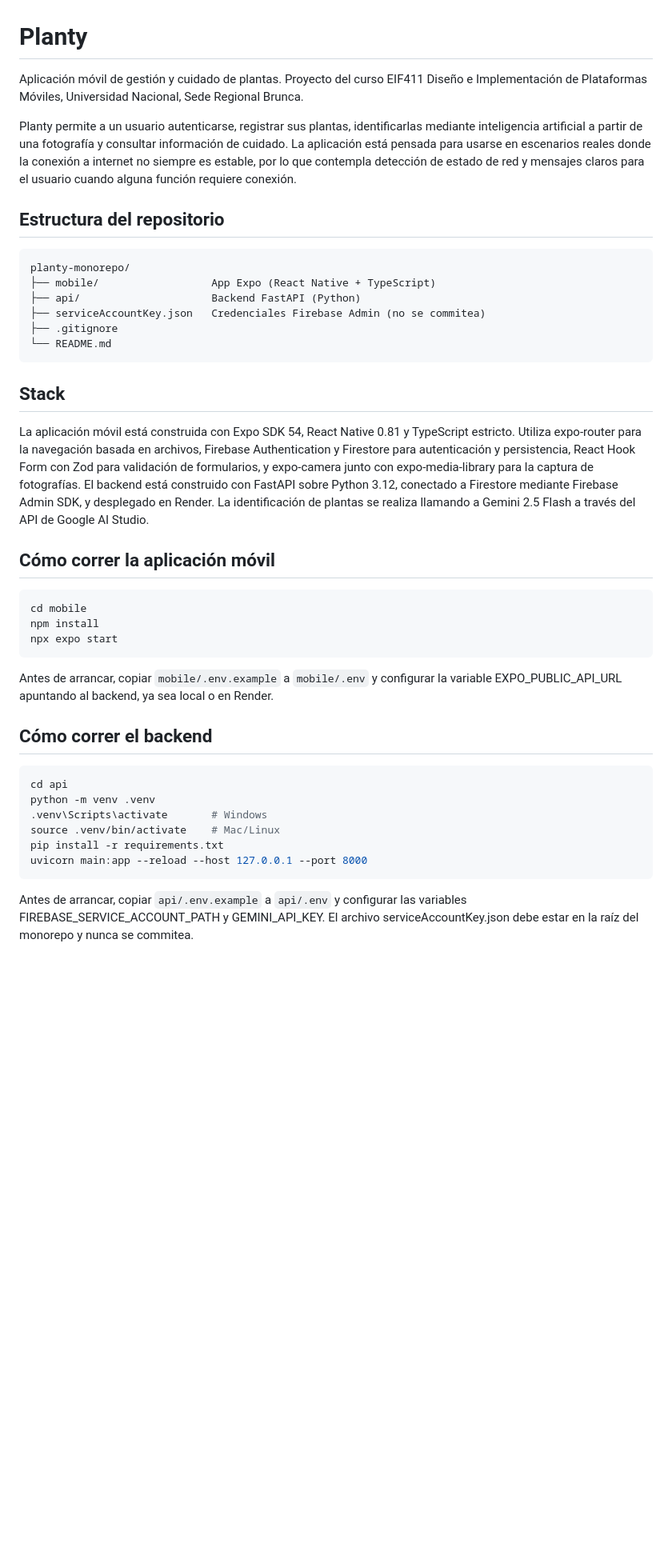
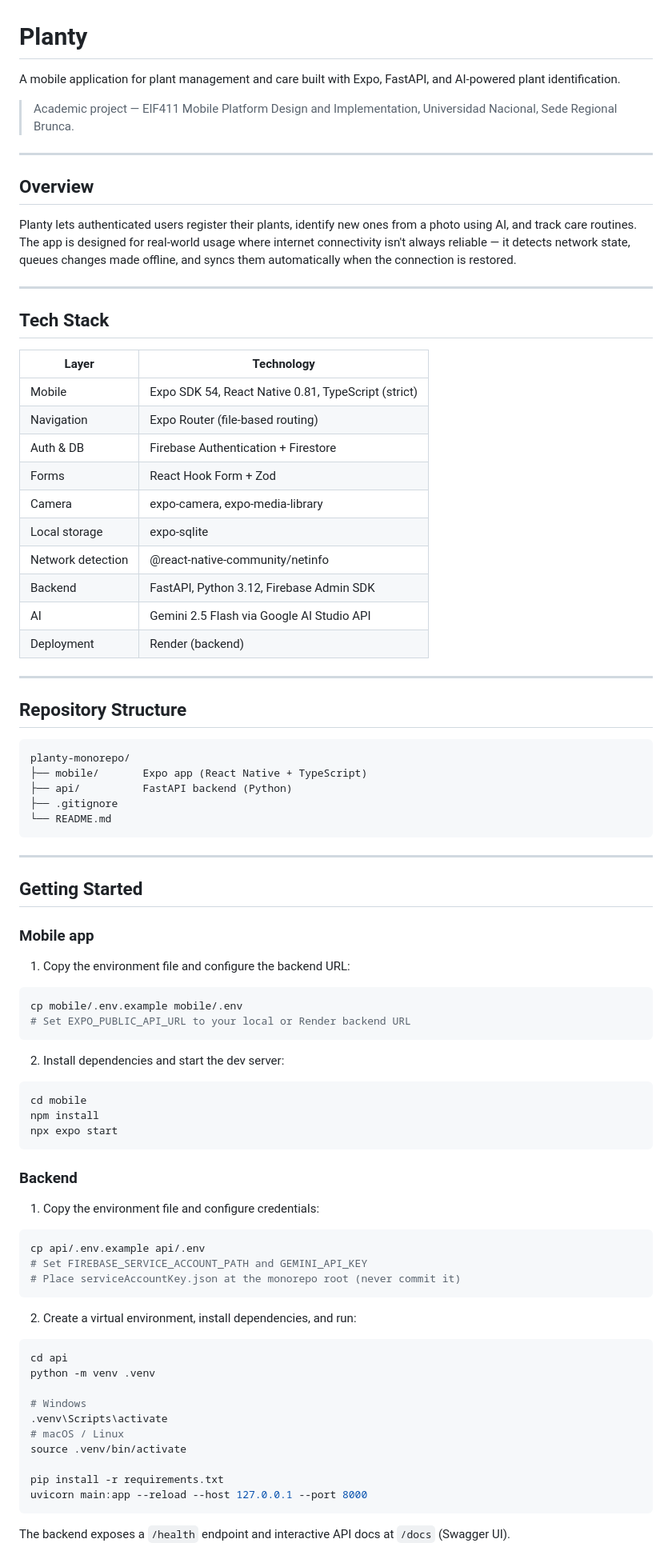
Before and after one commit to FranMoraCz17/planty, a Markdown page: README.md, the part around one of its changes. Shown at 80% size. Rendered like a GitHub page; blank space fills up the shorter version.

Commit message:
docs: actualizar el README.md con información sobre la aplicación, su estructura y el stack tecnológico

````diff
--- a/README.md
+++ b/README.md
@@ -1,25 +1,58 @@
 # Planty
 
-Aplicación móvil de gestión y cuidado de plantas. Proyecto del curso EIF411 Diseño e Implementación de Plataformas Móviles, Universidad Nacional, Sede Regional Brunca.
+A mobile application for plant management and care built with Expo, FastAPI, and AI-powered plant identification.
 
-Planty permite a un usuario autenticarse, registrar sus plantas, identificarlas mediante inteligencia artificial a partir de una fotografía y consultar información de cuidado. La aplicación está pensada para usarse en escenarios reales donde la conexión a internet no siempre es estable, por lo que contempla detección de estado de red y mensajes claros para el usuario cuando alguna función requiere conexión.
+> Academic project — EIF411 Mobile Platform Design and Implementation, Universidad Nacional, Sede Regional Brunca.
 
-## Estructura del repositorio
+---
+
+## Overview
+
+Planty lets authenticated users register their plants, identify new ones from a photo using AI, and track care routines. The app is designed for real-world usage where internet connectivity isn't always reliable — it detects network state, queues changes made offline, and syncs them automatically when the connection is restored.
+
+---
+
+## Tech Stack
+
+| Layer | Technology |
+|---|---|
+| Mobile | Expo SDK 54, React Native 0.81, TypeScript (strict) |
+| Navigation | Expo Router (file-based routing) |
+| Auth & DB | Firebase Authentication + Firestore |
+| Forms | React Hook Form + Zod |
+| Camera | expo-camera, expo-media-library |
+| Local storage | expo-sqlite |
+| Network detection | @react-native-community/netinfo |
+| Backend | FastAPI, Python 3.12, Firebase Admin SDK |
+| AI | Gemini 2.5 Flash via Google AI Studio API |
+| Deployment | Render (backend) |
+
+---
+
+## Repository Structure
 
 ```
 planty-monorepo/
-├── mobile/                  App Expo (React Native + TypeScript)
-├── api/                     Backend FastAPI (Python)
-├── serviceAccountKey.json   Credenciales Firebase Admin (no se commitea)
+├── mobile/       Expo app (React Native + TypeScript)
+├── api/          FastAPI backend (Python)
 ├── .gitignore
 └── README.md
 ```
 
-## Stack
+---
 
-La aplicación móvil está construida con Expo SDK 54, React Native 0.81 y TypeScript estricto. Utiliza expo-router para la navegación basada en archivos, Firebase Authentication y Firestore para autenticación y persistencia, React Hook Form con Zod para validación de formularios, y expo-camera junto con expo-media-library para la captura de fotografías. El backend está construido con FastAPI sobre Python 3.12, conectado a Firestore mediante Firebase Admin SDK, y desplegado en Render. La identificación de plantas se realiza llamando a Gemini 2.5 Flash a través del API de Google AI Studio.
+## Getting Started
 
-## Cómo correr la aplicación móvil
+### Mobile app
+
+1. Copy the environment file and configure the backend URL:
+
+```bash
+cp mobile/.env.example mobile/.env
+# Set EXPO_PUBLIC_API_URL to your local or Render backend URL
+```
+
+2. Install dependencies and start the dev server:
 
 ```bash
 cd mobile
@@ -27,18 +60,30 @@ npm install
 npx expo start
 ```
 
-Antes de arrancar, copiar `mobile/.env.example` a `mobile/.env` y configurar la variable EXPO_PUBLIC_API_URL apuntando al backend, ya sea local o en Render.
+### Backend
 
-## Cómo correr el backend
+1. Copy the environment file and configure credentials:
+
+```bash
+cp api/.env.example api/.env
+# Set FIREBASE_SERVICE_ACCOUNT_PATH and GEMINI_API_KEY
+# Place serviceAccountKey.json at the monorepo root (never commit it)
+```
+
+2. Create a virtual environment, install dependencies, and run:
 
 ```bash
 cd api
 python -m venv .venv
-.venv\Scripts\activate       # Windows
-source .venv/bin/activate    # Mac/Linux
+
+# Windows
+.venv\Scripts\activate
+# macOS / Linux
+source .venv/bin/activate
+
 pip install -r requirements.txt
 uvicorn main:app --reload --host 127.0.0.1 --port 8000
 ```
 
-Antes de arrancar, copiar `api/.env.example` a `api/.env` y configurar las variables FIREBASE_SERVICE_ACCOUNT_PATH y GEMINI_API_KEY. El archivo serviceAccountKey.json debe estar en la raíz del monorepo y nunca se commitea.
+The backend exposes a `/health` endpoint and interactive API docs at `/docs` (Swagger UI).
 
````
Also changed, not shown: other parts of README.md (+17 -23 lines).
